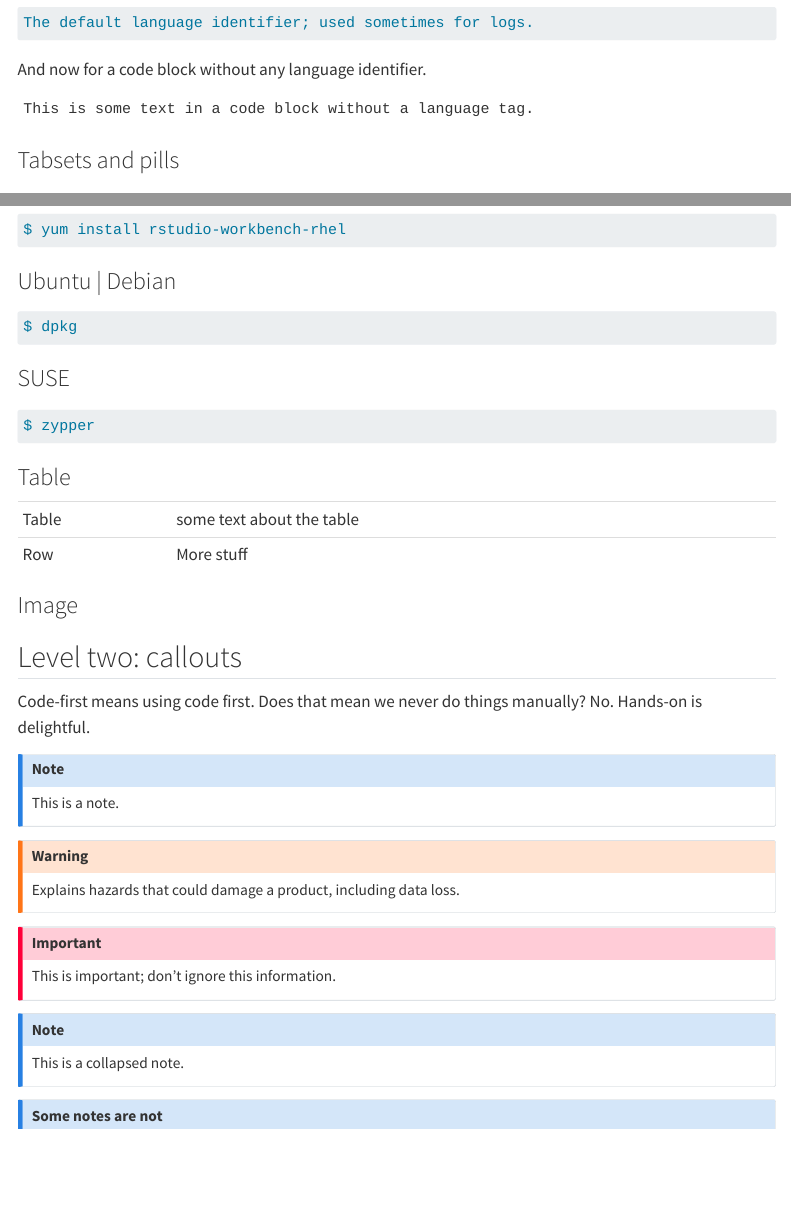
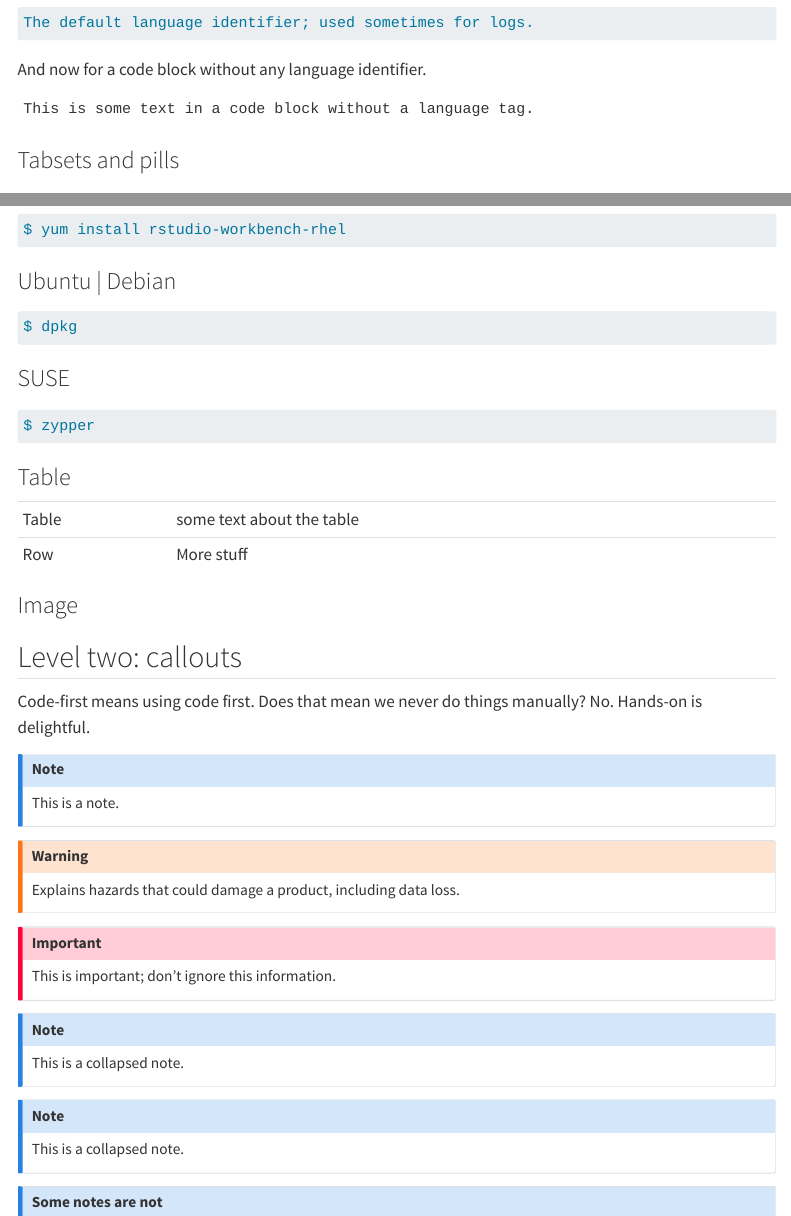
Before and after one commit to AshleyHenry15/brand-yml, a Quarto document (ppd-theme/index.qmd): the page in a window 1100 px wide, from 1000 px down, and a second part further down, joined at a grey line. Rendered offline with R 4.5, knitr and Pandoc in place of Quarto, with nearby package versions; menus at the side of the page are left out; long lines of code are wrapped.

```diff
--- a/ppd-theme/_quarto.yml
+++ b/ppd-theme/_quarto.yml
@@ -6,6 +6,7 @@
   favicon: logos/favicon.svg
   bread-crumbs: true
   navbar:
+    logo: logos/posit-icon-fullcolor.svg
     left:
       - text: "Home"
         href: index.qmd
@@ -51,6 +52,17 @@
       Copyright &copy; 2000-2025 Posit Software, PBC. All Rights Reserved.
     center: |
       Posit PRODUCT 12345
+    right:
+      - icon: question-circle-fill
+        aria-label: 'Link to Posit Support'
+        href: "https://support.posit.co/hc/en-us"
+      - icon: lightbulb-fill
+        aria-label: 'Link to Posit Solutions'
+        href: "https://solutions.posit.co/"
+      - text: "<img alt='Link to Posit Documentation' src='assets/images/posit-guide-ltmd.svg' id='footer-right-logo'>"
+        href: "https://docs.posit.co/"
+      - text: "<img alt='Link to main Posit site' src='assets/images/posit-icon-fullcolor.svg' id='footer-right-posit-logo'>"
+        href: "https://posit.co/"
 
 format:
   html:
--- a/ppd-theme/index.qmd
+++ b/ppd-theme/index.qmd
@@ -174,6 +174,11 @@
 This is a collapsed note.
 :::
 
+::: {.callout-note appearance="simple"}
+This is a collapsed note.
+:::
+
+
 ::: {.callout-note}
 ## Some notes are not
 
--- a/ppd-theme/styles.scss
+++ b/ppd-theme/styles.scss
@@ -34,6 +34,13 @@
   border-top: solid #0000001a 0.01em;
 }
 
+/* Posit icon fullcolor */
+#footer-right-posit-logo {
+  width: 16px;
+  margin-left: -20px !important;
+  margin-top: -3px;
+}
+
 /* Sidebar */
 
 .sidebar-item.sidebar-item-section ul li .menu-text {
@@ -41,10 +48,11 @@
 }
 
 div.sidebar-item-container .active, div.sidebar-item-container .show>.nav-link, div.sidebar-item-container .sidebar-link>code {
-    background-color: #D1DBE5;
-    border-radius: 5px;
-    margin-bottom: 2px;
-    padding: 6px;
+  background-color: #F0F0F2;
+  border-radius: 5px;
+  margin-bottom: 2px;
+  margin-left: -2px;
+  padding: 6px;
 }
 
 /* Code blocks */
```
Also changed, not shown: ppd-theme/_brand.yml (+0 -2 lines).
